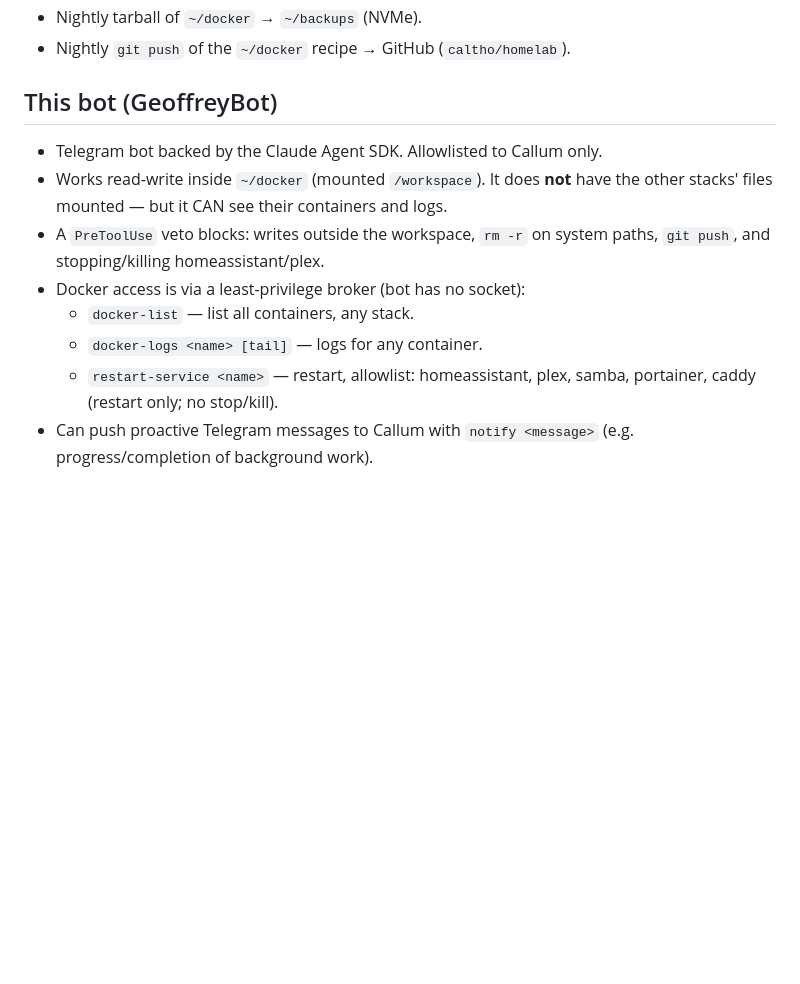
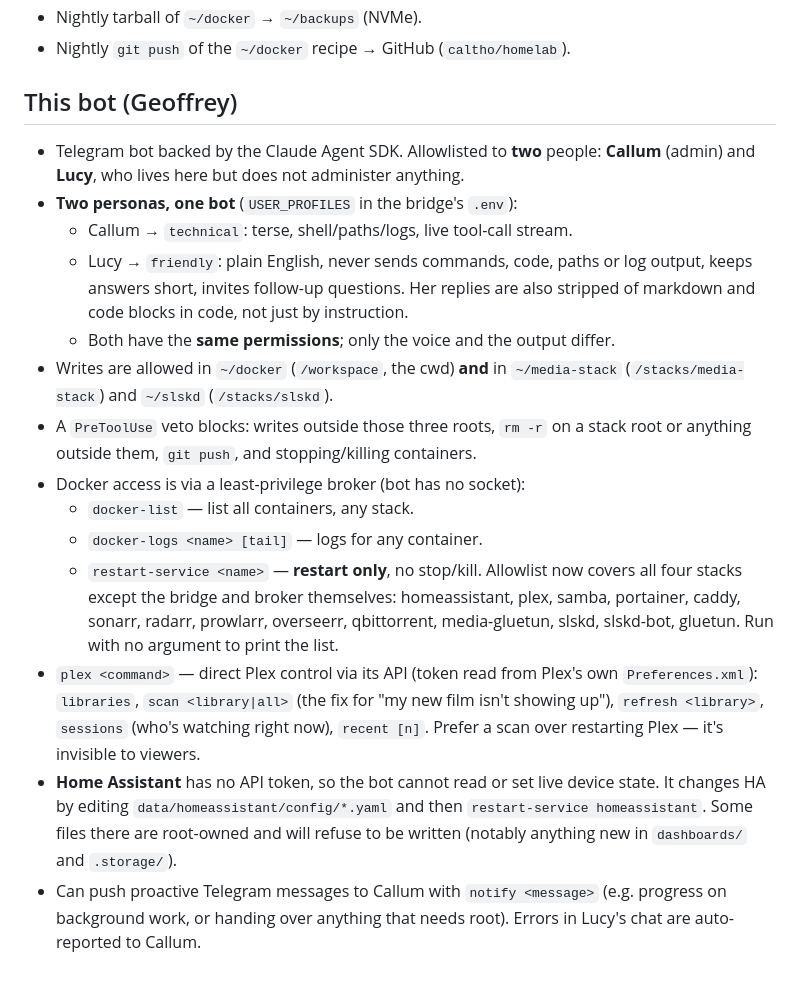
Before and after one commit to caltho/homelab, a Markdown page: SERVER_CONTEXT.md, the part around the change. Drawn GitHub-style; blank space fills up the shorter version.

Commit message:
nightly snapshot 2026-08-12

```diff
--- a/SERVER_CONTEXT.md
+++ b/SERVER_CONTEXT.md
@@ -67,17 +67,35 @@
 - Nightly tarball of `~/docker` → `~/backups` (NVMe).
 - Nightly `git push` of the `~/docker` recipe → GitHub (`caltho/homelab`).
 
-## This bot (GeoffreyBot)
+## This bot (Geoffrey)
 
-- Telegram bot backed by the Claude Agent SDK. Allowlisted to Callum only.
-- Works read-write inside `~/docker` (mounted `/workspace`). It does **not** have
-  the other stacks' files mounted — but it CAN see their containers and logs.
-- A `PreToolUse` veto blocks: writes outside the workspace, `rm -r` on system
-  paths, `git push`, and stopping/killing homeassistant/plex.
+- Telegram bot backed by the Claude Agent SDK. Allowlisted to **two** people:
+  **Callum** (admin) and **Lucy**, who lives here but does not administer anything.
+- **Two personas, one bot** (`USER_PROFILES` in the bridge's `.env`):
+  - Callum → `technical`: terse, shell/paths/logs, live tool-call stream.
+  - Lucy → `friendly`: plain English, never sends commands, code, paths or log
+    output, keeps answers short, invites follow-up questions. Her replies are also
+    stripped of markdown and code blocks in code, not just by instruction.
+  - Both have the **same permissions**; only the voice and the output differ.
+- Writes are allowed in `~/docker` (`/workspace`, the cwd) **and** in
+  `~/media-stack` (`/stacks/media-stack`) and `~/slskd` (`/stacks/slskd`).
+- A `PreToolUse` veto blocks: writes outside those three roots, `rm -r` on a stack
+  root or anything outside them, `git push`, and stopping/killing containers.
 - Docker access is via a least-privilege broker (bot has no socket):
   - `docker-list` — list all containers, any stack.
   - `docker-logs <name> [tail]` — logs for any container.
-  - `restart-service <name>` — restart, allowlist: homeassistant, plex, samba,
-    portainer, caddy (restart only; no stop/kill).
+  - `restart-service <name>` — **restart only**, no stop/kill. Allowlist now covers
+    all four stacks except the bridge and broker themselves: homeassistant, plex,
+    samba, portainer, caddy, sonarr, radarr, prowlarr, overseerr, qbittorrent,
+    media-gluetun, slskd, slskd-bot, gluetun. Run with no argument to print the list.
+- `plex <command>` — direct Plex control via its API (token read from Plex's own
+  `Preferences.xml`): `libraries`, `scan <library|all>` (the fix for "my new film
+  isn't showing up"), `refresh <library>`, `sessions` (who's watching right now),
+  `recent [n]`. Prefer a scan over restarting Plex — it's invisible to viewers.
+- **Home Assistant** has no API token, so the bot cannot read or set live device
+  state. It changes HA by editing `data/homeassistant/config/*.yaml` and then
+  `restart-service homeassistant`. Some files there are root-owned and will refuse
+  to be written (notably anything new in `dashboards/` and `.storage/`).
 - Can push proactive Telegram messages to Callum with `notify <message>` (e.g.
-  progress/completion of background work).
+  progress on background work, or handing over anything that needs root). Errors in
+  Lucy's chat are auto-reported to Callum.
```
